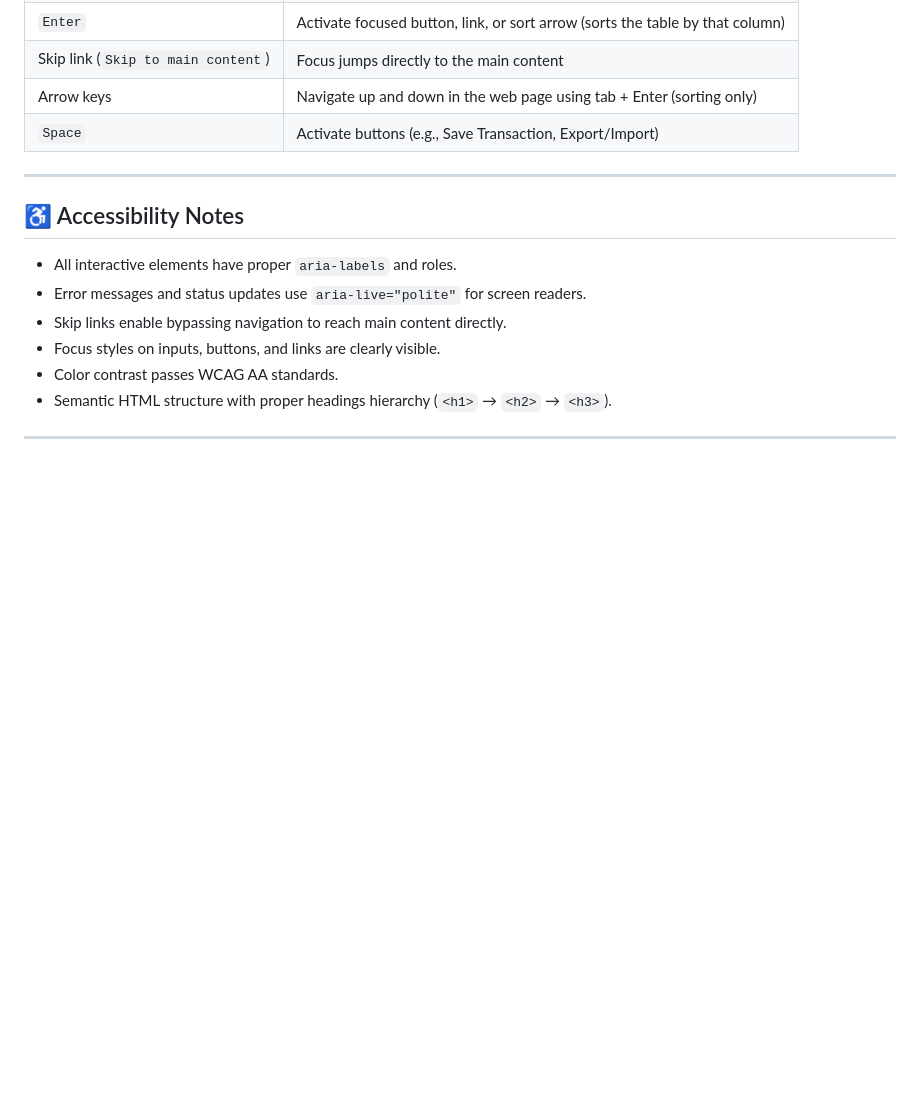
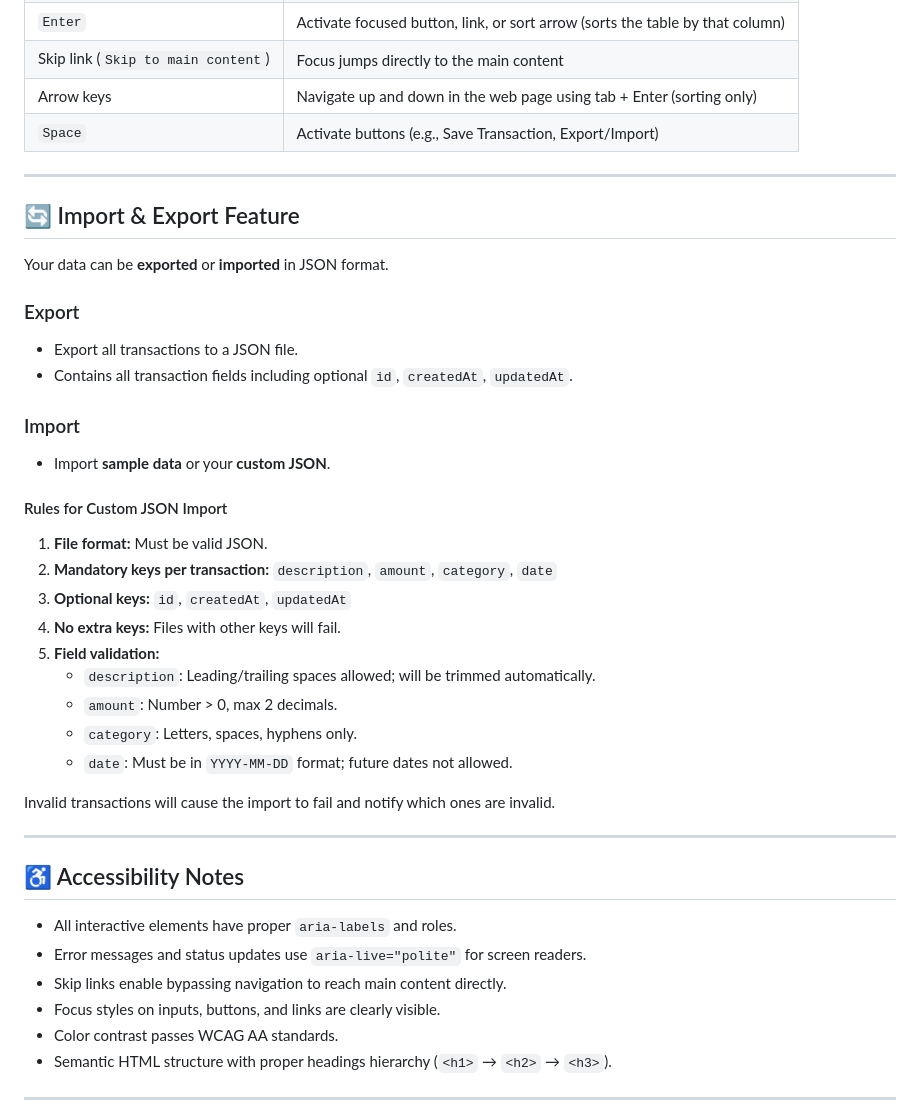
Before and after one commit to Nati-ayele/html-portfolio, a Markdown page: README.md, the part around the change. GitHub-like rendering; blank space fills up the shorter version.

```diff
--- a/README.md
+++ b/README.md
@@ -51,6 +51,32 @@ A **web-based application** for students to track their expenses, manage budgets
 | Skip link (`Skip to main content`) | Focus jumps directly to the main content |
 | Arrow keys| Navigate up and down in the web page using tab + Enter (sorting only) |
 | `Space`| Activate buttons (e.g., Save Transaction, Export/Import)  |
+
+---
+
+## 🔄 Import & Export Feature
+
+Your data can be **exported** or **imported** in JSON format.
+
+### Export
+- Export all transactions to a JSON file.
+- Contains all transaction fields including optional `id`, `createdAt`, `updatedAt`.
+
+### Import
+- Import **sample data** or your **custom JSON**.
+
+#### Rules for Custom JSON Import
+1. **File format:** Must be valid JSON.
+2. **Mandatory keys per transaction:** `description`, `amount`, `category`, `date`
+3. **Optional keys:** `id`, `createdAt`, `updatedAt`
+4. **No extra keys:** Files with other keys will fail.
+5. **Field validation:**
+   - `description`: Leading/trailing spaces allowed; will be trimmed automatically.
+   - `amount`: Number > 0, max 2 decimals.
+   - `category`: Letters, spaces, hyphens only.
+   - `date`: Must be in `YYYY-MM-DD` format; future dates not allowed.
+
+Invalid transactions will cause the import to fail and notify which ones are invalid.
 
 ---
 
```
